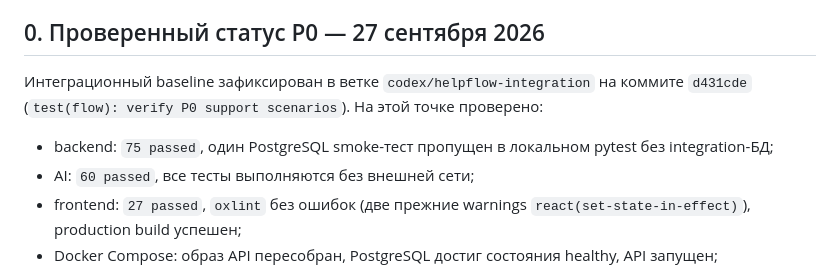
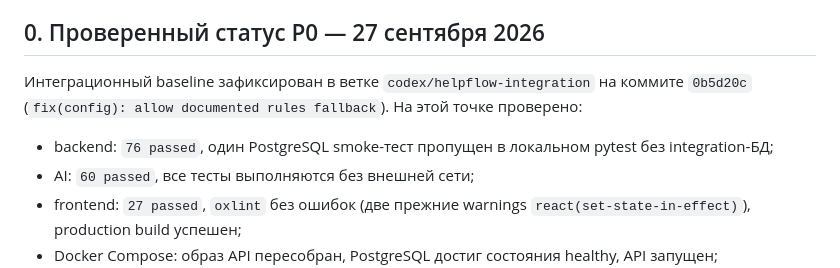
Before and after one commit to moonqerx-droid/GEEKFORCE, a Markdown page: PROJECT_PLAN.md, the part around the change. Drawn GitHub-style.

```diff
--- a/PROJECT_PLAN.md
+++ b/PROJECT_PLAN.md
@@ -4,9 +4,9 @@
 
 ## 0. Проверенный статус P0 — 27 сентября 2026
 
-Интеграционный baseline зафиксирован в ветке `codex/helpflow-integration` на коммите `d431cde` (`test(flow): verify P0 support scenarios`). На этой точке проверено:
+Интеграционный baseline зафиксирован в ветке `codex/helpflow-integration` на коммите `0b5d20c` (`fix(config): allow documented rules fallback`). На этой точке проверено:
 
-- backend: `75 passed`, один PostgreSQL smoke-тест пропущен в локальном pytest без integration-БД;
+- backend: `76 passed`, один PostgreSQL smoke-тест пропущен в локальном pytest без integration-БД;
 - AI: `60 passed`, все тесты выполняются без внешней сети;
 - frontend: `27 passed`, `oxlint` без ошибок (две прежние warnings `react(set-state-in-effect)`), production build успешен;
 - Docker Compose: образ API пересобран, PostgreSQL достиг состояния healthy, API запущен;
```
Also changed, not shown: 1 other file.
